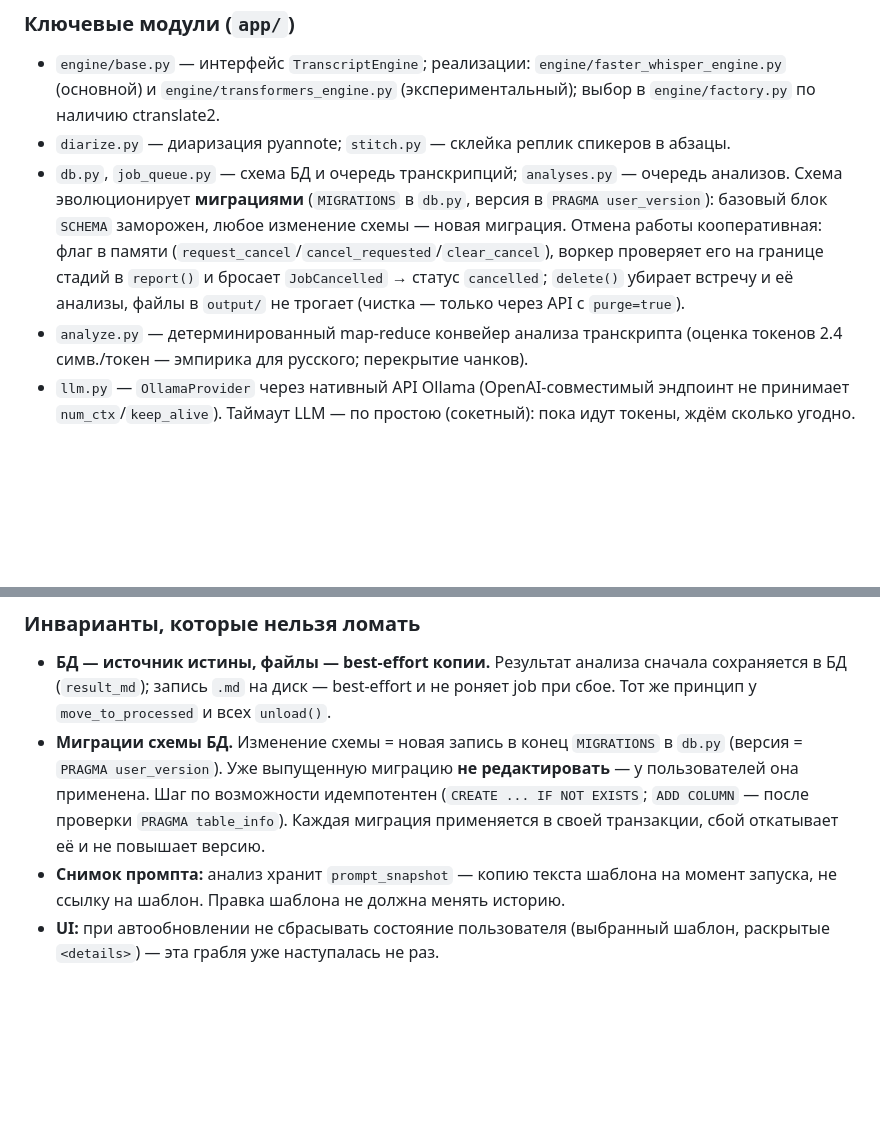
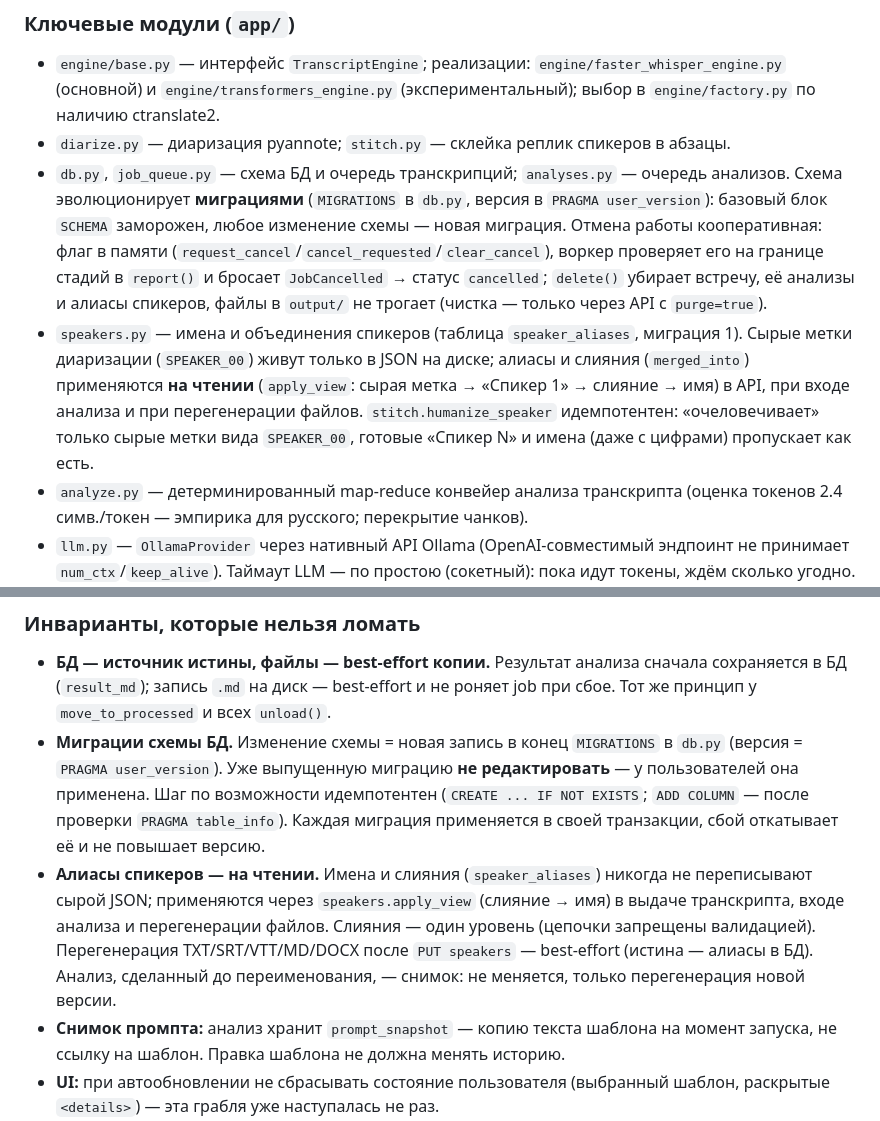
Before and after one commit to Romandredan/meeting-transcriber, a Markdown page: AGENTS.md, 2 parts joined by grey strips. GitHub-like rendering; blank space fills up the shorter version.

```diff
--- a/AGENTS.md
+++ b/AGENTS.md
@@ -60,7 +60,8 @@
 
 - `engine/base.py` — интерфейс `TranscriptEngine`; реализации: `engine/faster_whisper_engine.py` (основной) и `engine/transformers_engine.py` (экспериментальный); выбор в `engine/factory.py` по наличию ctranslate2.
 - `diarize.py` — диаризация pyannote; `stitch.py` — склейка реплик спикеров в абзацы.
-- `db.py`, `job_queue.py` — схема БД и очередь транскрипций; `analyses.py` — очередь анализов. Схема эволюционирует **миграциями** (`MIGRATIONS` в `db.py`, версия в `PRAGMA user_version`): базовый блок `SCHEMA` заморожен, любое изменение схемы — новая миграция. Отмена работы кооперативная: флаг в памяти (`request_cancel`/`cancel_requested`/`clear_cancel`), воркер проверяет его на границе стадий в `report()` и бросает `JobCancelled` → статус `cancelled`; `delete()` убирает встречу и её анализы, файлы в `output/` не трогает (чистка — только через API с `purge=true`).
+- `db.py`, `job_queue.py` — схема БД и очередь транскрипций; `analyses.py` — очередь анализов. Схема эволюционирует **миграциями** (`MIGRATIONS` в `db.py`, версия в `PRAGMA user_version`): базовый блок `SCHEMA` заморожен, любое изменение схемы — новая миграция. Отмена работы кооперативная: флаг в памяти (`request_cancel`/`cancel_requested`/`clear_cancel`), воркер проверяет его на границе стадий в `report()` и бросает `JobCancelled` → статус `cancelled`; `delete()` убирает встречу, её анализы и алиасы спикеров, файлы в `output/` не трогает (чистка — только через API с `purge=true`).
+- `speakers.py` — имена и объединения спикеров (таблица `speaker_aliases`, миграция 1). Сырые метки диаризации (`SPEAKER_00`) живут только в JSON на диске; алиасы и слияния (`merged_into`) применяются **на чтении** (`apply_view`: сырая метка → «Спикер 1» → слияние → имя) в API, при входе анализа и при перегенерации файлов. `stitch.humanize_speaker` идемпотентен: «очеловечивает» только сырые метки вида `SPEAKER_00`, готовые «Спикер N» и имена (даже с цифрами) пропускает как есть.
 - `analyze.py` — детерминированный map-reduce конвейер анализа транскрипта (оценка токенов 2.4 симв./токен — эмпирика для русского; перекрытие чанков).
 - `llm.py` — `OllamaProvider` через нативный API Ollama (OpenAI-совместимый эндпоинт не принимает `num_ctx`/`keep_alive`). Таймаут LLM — по простою (сокетный): пока идут токены, ждём сколько угодно.
 - `templates_store.py`, `settings_store.py` — шаблоны анализа и настройки в БД (переживают перезапуск).
@@ -75,6 +76,7 @@
 
 - **БД — источник истины, файлы — best-effort копии.** Результат анализа сначала сохраняется в БД (`result_md`); запись `.md` на диск — best-effort и не роняет job при сбое. Тот же принцип у `move_to_processed` и всех `unload()`.
 - **Миграции схемы БД.** Изменение схемы = новая запись в конец `MIGRATIONS` в `db.py` (версия = `PRAGMA user_version`). Уже выпущенную миграцию **не редактировать** — у пользователей она применена. Шаг по возможности идемпотентен (`CREATE ... IF NOT EXISTS`; `ADD COLUMN` — после проверки `PRAGMA table_info`). Каждая миграция применяется в своей транзакции, сбой откатывает её и не повышает версию.
+- **Алиасы спикеров — на чтении.** Имена и слияния (`speaker_aliases`) никогда не переписывают сырой JSON; применяются через `speakers.apply_view` (слияние → имя) в выдаче транскрипта, входе анализа и перегенерации файлов. Слияния — один уровень (цепочки запрещены валидацией). Перегенерация TXT/SRT/VTT/MD/DOCX после `PUT speakers` — best-effort (истина — алиасы в БД). Анализ, сделанный до переименования, — снимок: не меняется, только перегенерация новой версии.
 - **Снимок промпта:** анализ хранит `prompt_snapshot` — копию текста шаблона на момент запуска, не ссылку на шаблон. Правка шаблона не должна менять историю.
 - **UI:** при автообновлении не сбрасывать состояние пользователя (выбранный шаблон, раскрытые `<details>`) — эта грабля уже наступалась не раз.
 - **Выгрузка при простое:** `IDLE_UNLOAD_SECONDS` — обе очереди пусты N секунд → все модели выгружаются из VRAM (программа живёт в автозапуске и не должна держать видеопамять между встречами). `0` — не выгружать.
```
Also changed, not shown: README.md (+7 -1 lines), docs/screenshots/speakers.png (added), 11 other files.
